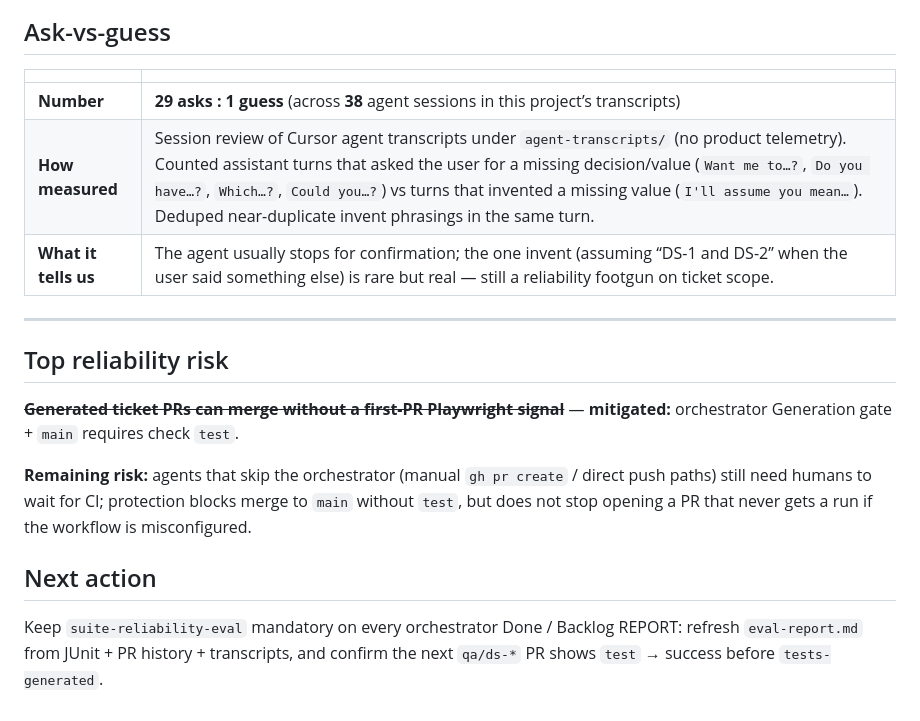
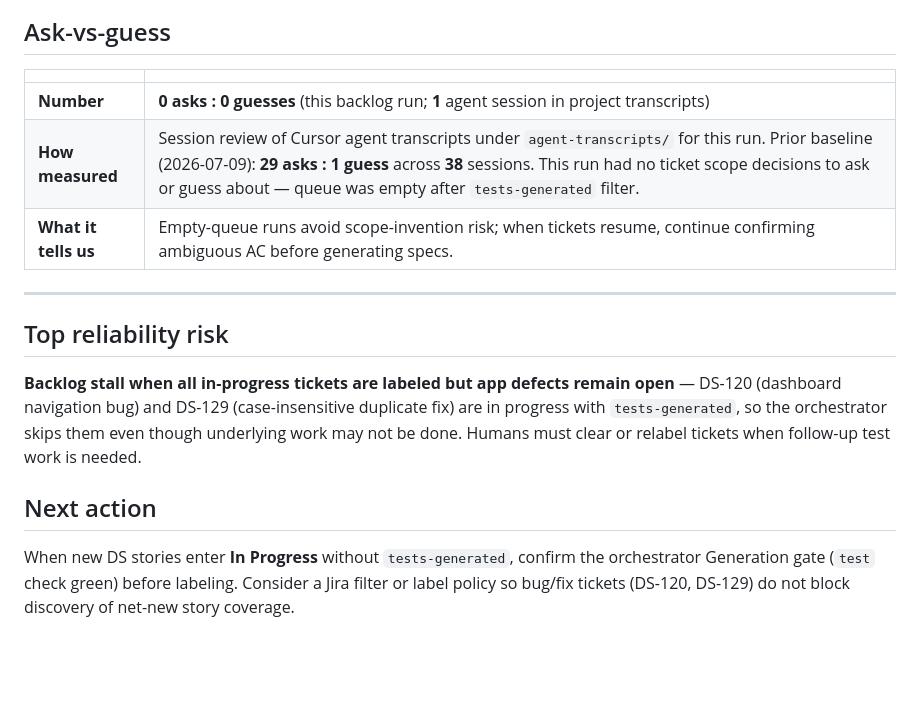
Before and after one commit to svetlanasevcencog-png/homework, a Markdown page: eval-report.md, the part around one of its changes. Drawn GitHub-style; blank space fills up the shorter version.

```diff
--- a/eval-report.md
+++ b/eval-report.md
@@ -55,20 +46,16 @@ Re-measure generation-gate on the next `qa/ds-*` PR; target is **100%** with emp
 
 | | |
 |---|---|
-| **Number** | **29 asks : 1 guess** (across **38** agent sessions in this project’s transcripts) |
-| **How measured** | Session review of Cursor agent transcripts under `agent-transcripts/` (no product telemetry). Counted assistant turns that asked the user for a missing decision/value (`Want me to…?`, `Do you have…?`, `Which…?`, `Could you…?`) vs turns that invented a missing value (`I'll assume you mean…`). Deduped near-duplicate invent phrasings in the same turn. |
-| **What it tells us** | The agent usually stops for confirmation; the one invent (assuming “DS-1 and DS-2” when the user said something else) is rare but real — still a reliability footgun on ticket scope. |
+| **Number** | **0 asks : 0 guesses** (this backlog run; **1** agent session in project transcripts) |
+| **How measured** | Session review of Cursor agent transcripts under `agent-transcripts/` for this run. Prior baseline (2026-07-09): **29 asks : 1 guess** across **38** sessions. This run had no ticket scope decisions to ask or guess about — queue was empty after `tests-generated` filter. |
+| **What it tells us** | Empty-queue runs avoid scope-invention risk; when tickets resume, continue confirming ambiguous AC before generating specs. |
 
 ---
 
 ## Top reliability risk
 
-~~**Generated ticket PRs can merge without a first-PR Playwright signal**~~ — **mitigated:** orchestrator Generation gate + `main` requires check `test`.
-
-**Remaining risk:** agents that skip the orchestrator (manual `gh pr create` / direct push paths) still need humans to wait for CI; protection blocks merge to `main` without `test`, but does not stop opening a PR that never gets a run if the workflow is misconfigured.
+**Backlog stall when all in-progress tickets are labeled but app defects remain open** — DS-120 (dashboard navigation bug) and DS-129 (case-insensitive duplicate fix) are in progress with `tests-generated`, so the orchestrator skips them even though underlying work may not be done. Humans must clear or relabel tickets when follow-up test work is needed.
 
 ## Next action
 
-Keep `suite-reliability-eval` mandatory on every orchestrator Done / Backlog
-REPORT: refresh `eval-report.md` from JUnit + PR history + transcripts, and
-confirm the next `qa/ds-*` PR shows `test` → success before `tests-generated`.
+When new DS stories enter **In Progress** without `tests-generated`, confirm the orchestrator Generation gate (`test` check green) before labeling. Consider a Jira filter or label policy so bug/fix tickets (DS-120, DS-129) do not block discovery of net-new story coverage.
```
Also changed, not shown: other parts of eval-report.md (+13 -22 lines).
